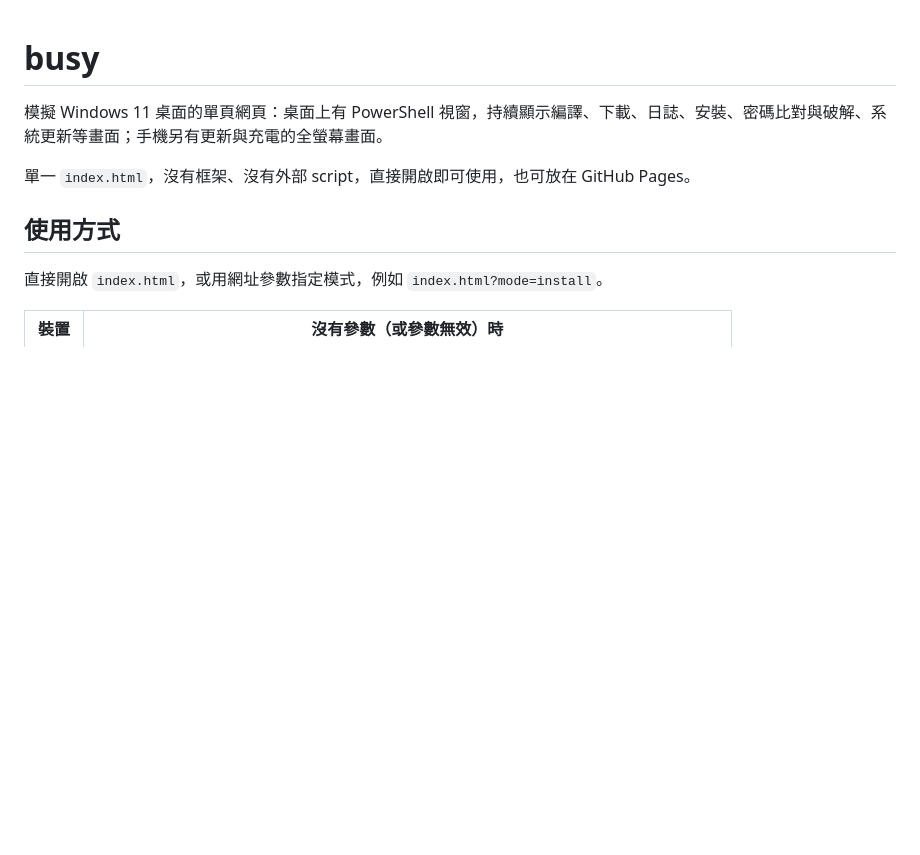
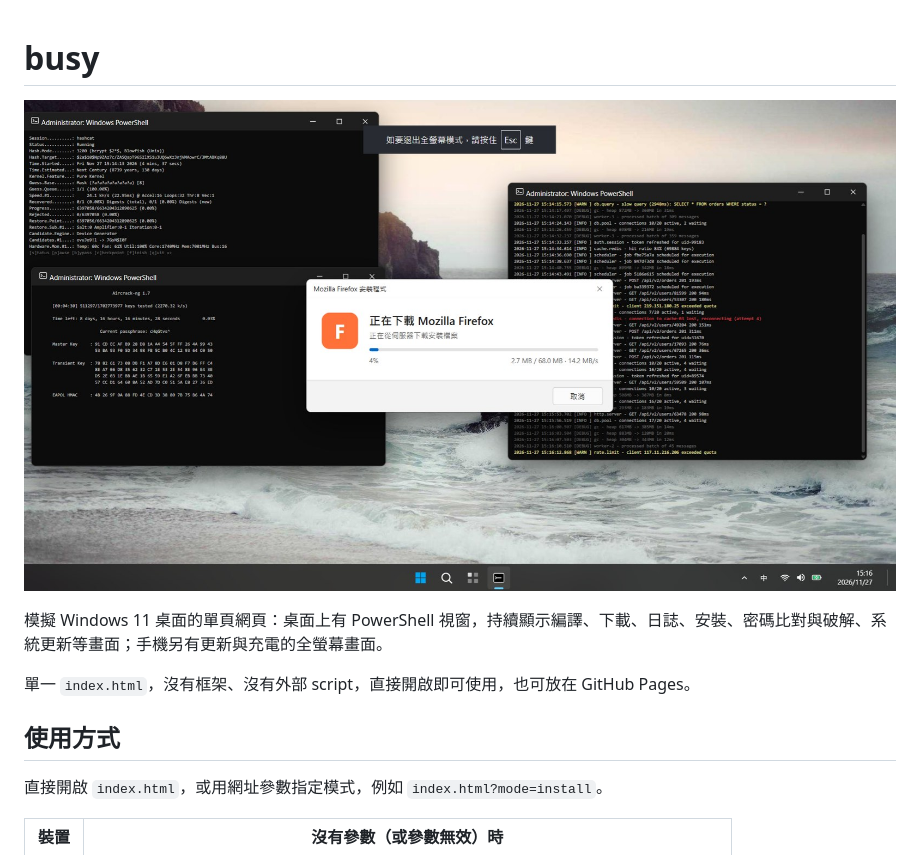
Before and after one commit to icps0610/busy, a Markdown page: README.md, the part around the change. GitHub-like rendering; pictures changed too: images/multi.jpg (added); blank space fills up the shorter version.

Commit message:
2026-11-27-15:18:33

```diff
--- a/README.md
+++ b/README.md
@@ -1,4 +1,6 @@
 # busy
+
+![multi 模式截圖：多個終端機視窗與安裝視窗同時運作](images/multi.jpg)
 
 模擬 Windows 11 桌面的單頁網頁：桌面上有 PowerShell 視窗，持續顯示編譯、下載、日誌、安裝、密碼比對與破解、系統更新等畫面；手機另有更新與充電的全螢幕畫面。
 
```
